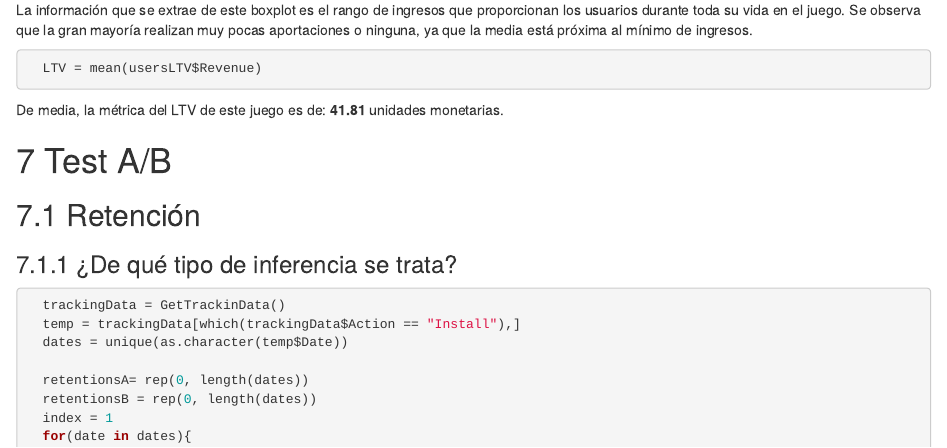
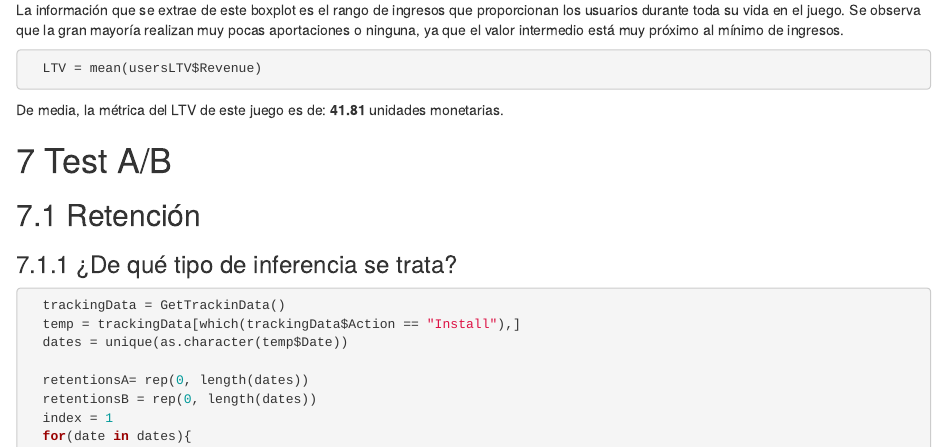
Before and after one commit to nutrientroli/DataAnalytics_student_project, an R Markdown document (PROYECTO.Rmd): the page in a window 1100 px wide, from 3840 px down. Rendered offline with R 4.5, knitr and Pandoc, with nearby package versions.

Commit message:
[DANIEL] Pequeño cambio

````diff
--- a/PROYECTO.Rmd
+++ b/PROYECTO.Rmd
@@ -758,7 +758,7 @@ Una vez se ha obtenido las métricas de ARPU (**`r toString(format(round(ARPU, 2
           )
 ```
 
-La información que se extrae de este boxplot es el rango de ingresos que proporcionan los usuarios durante toda su vida en el juego. Se observa que la gran mayoría realizan muy pocas aportaciones o ninguna, ya que la media está próxima al mínimo de ingresos.
+La información que se extrae de este boxplot es el rango de ingresos que proporcionan los usuarios durante toda su vida en el juego. Se observa que la gran mayoría realizan muy pocas aportaciones o ninguna, ya que el valor intermedio está muy próximo al mínimo de ingresos.
 
 
 ```{r, eval=TRUE, echo=TRUE}
````
